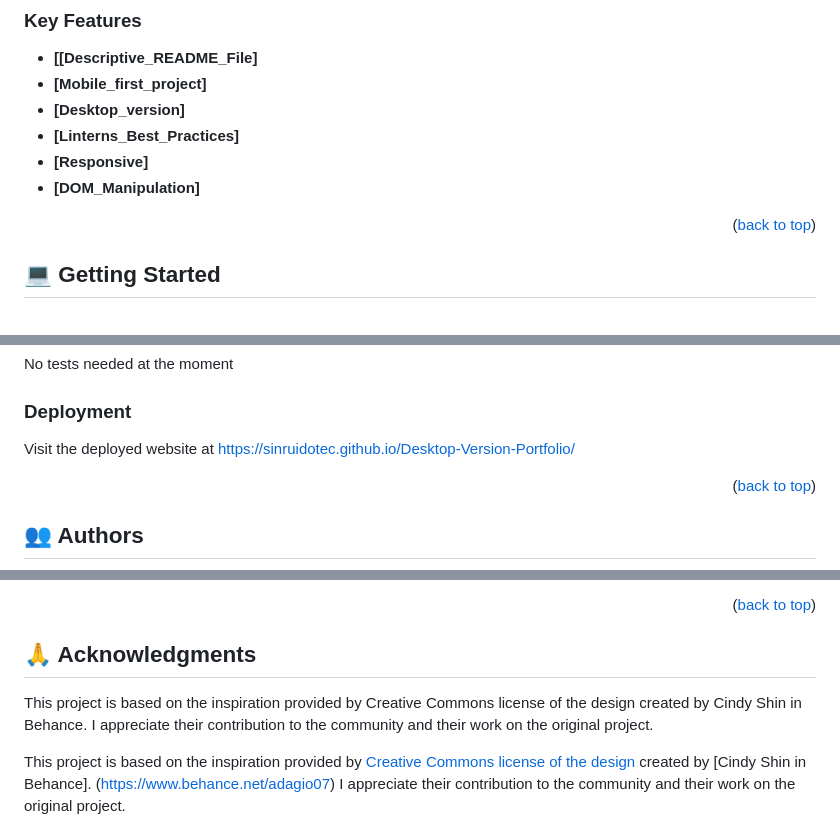
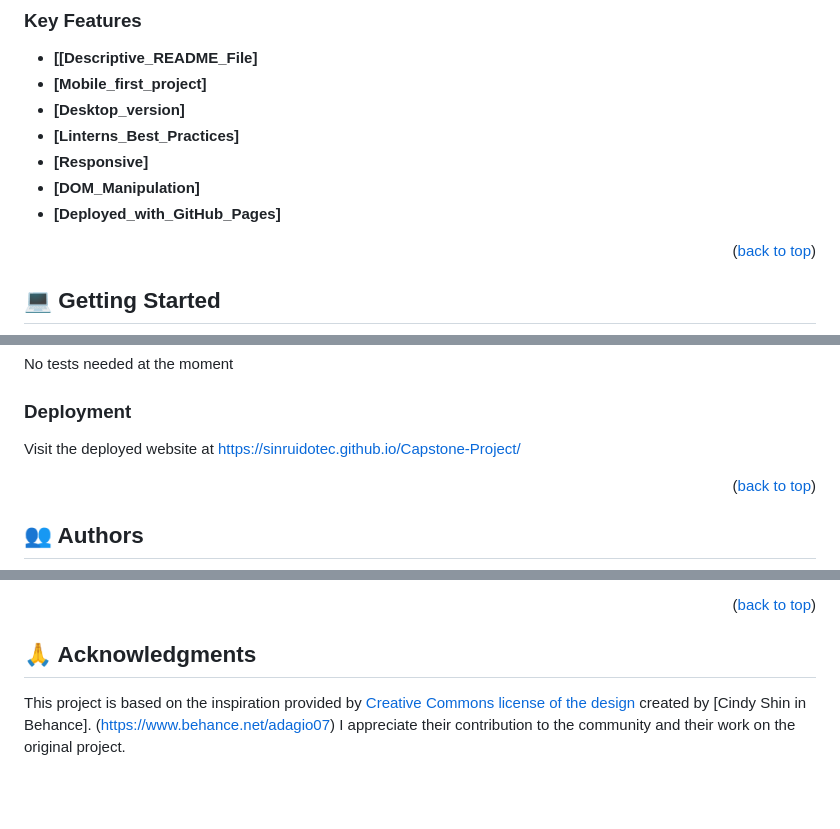
Before and after one commit to sinruidotec/Capstone-Project, a Markdown page: README.md, 3 parts joined by grey strips. Rendered like a GitHub page; blank space fills up the shorter version.

Commit message:
Add link to live version to README.me file

```diff
--- a/README.md
+++ b/README.md
@@ -55,6 +55,7 @@ Portfolio: setup and mobile first
 - **[Linterns_Best_Practices]**
 - **[Responsive]**
 - **[DOM_Manipulation]**
+- **[Deployed_with_GitHub_Pages]**
 
 <p align="right">(<a href="#readme-top">back to top</a>)</p>
 
@@ -109,7 +110,7 @@ No tests needed at the moment
 
 ### Deployment
 
-Visit the deployed website at https://sinruidotec.github.io/Desktop-Version-Portfolio/
+Visit the deployed website at https://sinruidotec.github.io/Capstone-Project/
 
 <p align="right">(<a href="#readme-top">back to top</a>)</p>
 
@@ -152,8 +153,6 @@ If you like this project we encourage you to support Microverse to keep helping
 
 ## 🙏 Acknowledgments <a name="acknowledgements"></a>
 
-This project is based on the inspiration provided by Creative Commons license of the design created by Cindy Shin in Behance. I appreciate their contribution to the community and their work on the original project.
-
 
 This project is based on the inspiration  provided by [Creative Commons license of the design](https://www.behance.net/gallery/29845175/CC-Global-Summit-2015t) created by [Cindy Shin in Behance]. (https://www.behance.net/adagio07) I appreciate their contribution to the community and their work on the original project.
 
```
